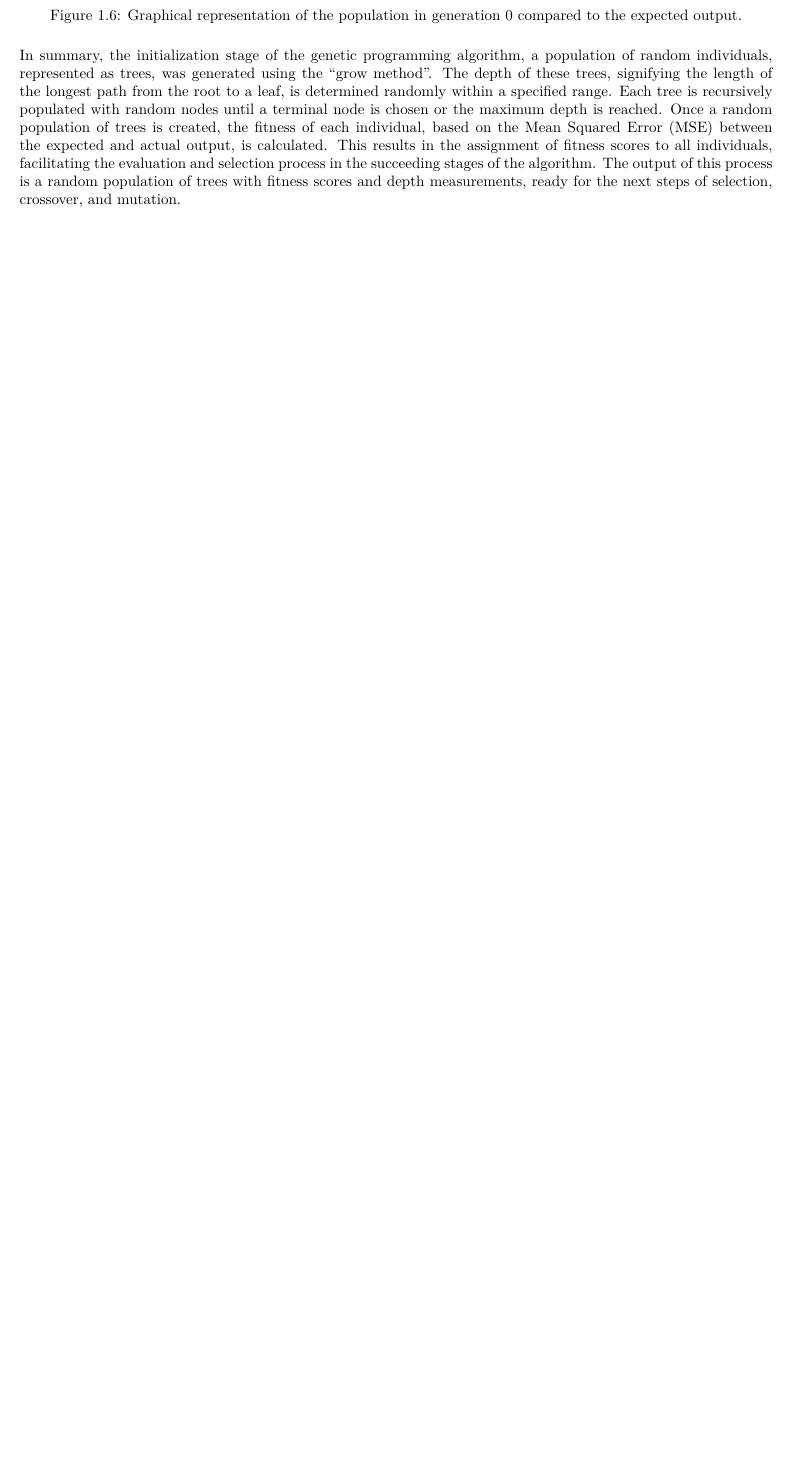
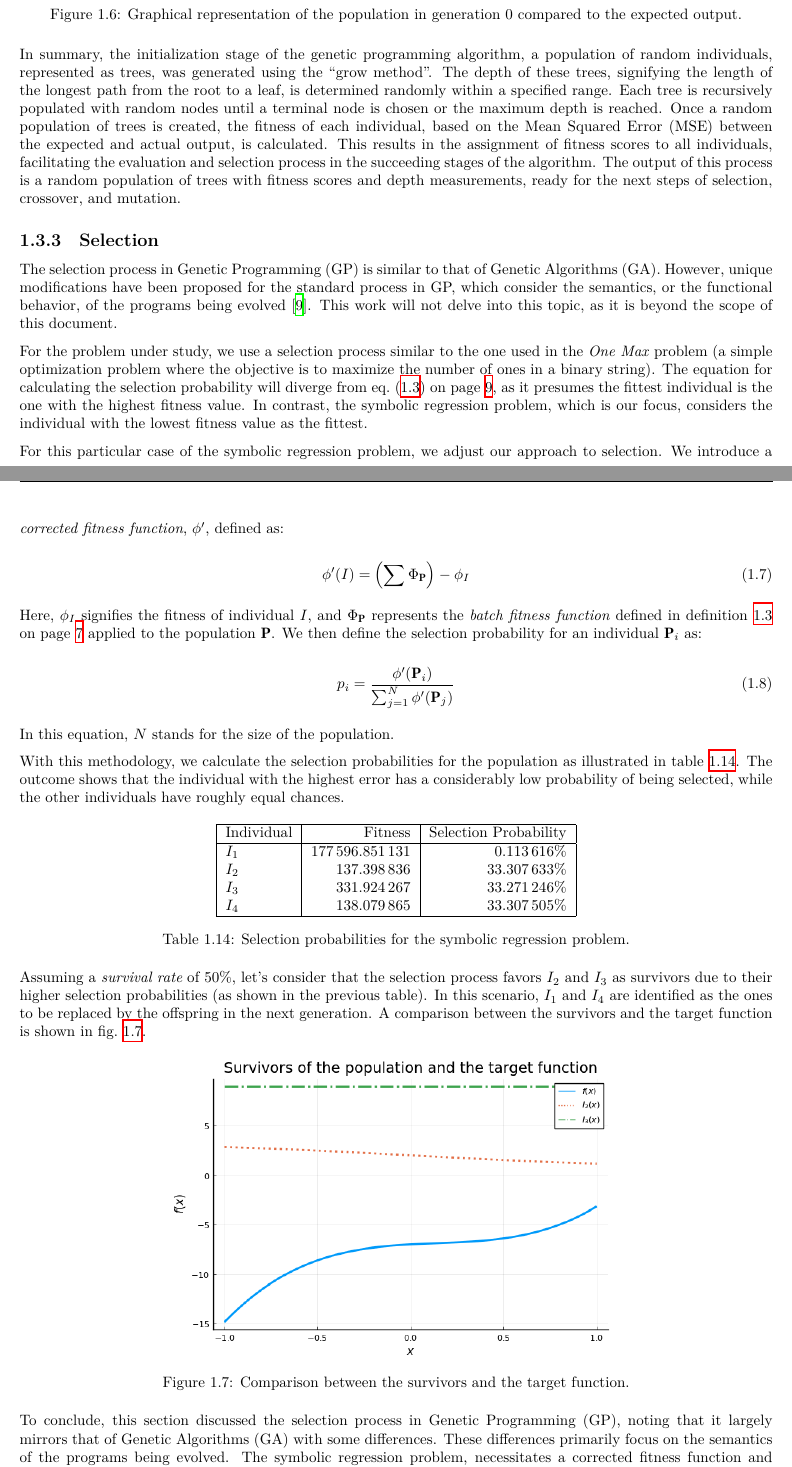
Before and after one commit to r8vnhill/keen-thesis, a LaTeX thesis (Thesis.tex, which reads contents/Theoretical_Background/GP/Initialization.tex, contents/Theoretical_Background/GP/Selection.tex): part of page 22 of 68 before the commit and two parts of pages 22 and 23 of 70 after it, the two joined at a grey line, cut so that both start at the same text, the shorter picture padded with empty space. The pictures show the PDF file Thesis.pdf that the author committed with the source.

Commit message:
CH(bg) GP Selection v0.4#2306.10

```diff
--- a/contents/Theoretical_Background/GP/Initialization.tex
+++ b/contents/Theoretical_Background/GP/Initialization.tex
@@ -116,5 +116,3 @@
 
   \begin{table}[ht!]
     \centering
-    \begin{tabular}{c|c|r}
-      \multicolumn{3}{c}{\textbf{Generation 0}} \\
@@ -126,3 +125 @@
-      \(I_2\) & \Gape[2pt][2pt]{\(7 - (5 + \sin(x))\)} & 137.398\,836 \\
-      \(I_3\) & \Gape[2pt][2pt]{\(7 + 2\)} & 331.924\,267 \\
-      \(I_4\) & \Gape[2pt][2pt]{\(5x^2\)} & 138.079\,865
+      \(I_1\)
--- /dev/null
+++ b/contents/Theoretical_Background/GP/Selection.tex
@@ -0,0 +1,84 @@
+\subsection{Selection}
+\label{sec:background:genetic_programming:selection}
+
+  The selection process in Genetic Programming (GP) is similar to that of Genetic
+  Algorithms (GA).
+  However, unique modifications have been proposed for the standard process in GP,
+  which consider the semantics, or the functional behavior, of the programs being
+  evolved~\autocite{liskowskiComparisonSemanticawareSelection2015}.
+  This work will not delve into this topic, as it is beyond the scope of this
+  document.
+
+  For the problem under study, we use a selection process similar to the one
+  used in the \textit{One Max} problem (a simple optimization problem where the
+  objective is to maximize the number of ones in a binary string).
+  The equation for calculating the selection probability will diverge from
+  \vref{eq:selection_probability}, as it presumes the fittest individual is the
+  one with the highest fitness value.
+  In contrast, the symbolic regression problem, which is our focus, considers the
+  individual with the lowest fitness value as the fittest.
+
+  For this particular case of the symbolic regression problem, we adjust our
+  approach to selection.
+  We introduce a \emph{corrected fitness function}, \(\phi'\), defined as:
+
+  \begin{equation}
+    \label{eq:bg:gp:sym:corrected_fitness}
+    \phi'(I) = \left(\sum \Phi_\mathbf{P}\right) - \phi_I
+  \end{equation}
+
+  Here, \(\phi_I\) signifies the fitness of individual \(I\), and
+  \(\Phi_\mathbf{P}\) represents the \textit{batch fitness function} defined in
+  \vref{def:batch_fitness_function} applied to the population \(\mathbf{P}\).
+  We then define the selection probability for an individual \(\mathbf{P}_i\) as:
+
+  \begin{equation}
+    \label{eq:bg:gp:sym:selection_probability}
+    p_i = \frac{\phi'(\mathbf{P}_i)}{\sum_{j = 1}^N \phi'(\mathbf{P}_j)}
+  \end{equation}
+
+  In this equation, \(N\) stands for the size of the population.
+
+  With this methodology, we calculate the selection probabilities for the
+  population as illustrated in \vref{tab:bg:gp:sel:prob}.
+  The outcome shows that
+  the individual with the highest error has a considerably low probability of
+  being selected, while the other individuals have roughly equal chances.
+
+  \begin{table}[ht!]
+    \centering
+    \begin{tabular}{|l|r|r|}
+      \hline
+      Individual  & Fitness & Selection Probability \\
+      \hline
+      \(I_1\) & 177\,596.851\,131 &  0.113\,616\% \\
+      \(I_2\) &      137.398\,836 & 33.307\,633\% \\
+      \(I_3\) &      331.924\,267 & 33.271\,246\% \\
+      \(I_4\) &      138.079\,865 & 33.307\,505\% \\
+      \hline
+    \end{tabular}
+    \caption{Selection probabilities for the symbolic regression problem.}
+    \label{tab:bg:gp:sel:prob}
+  \end{table}
+
+  Assuming a \emph{survival rate} of 50\%, let's consider that the selection
+  process favors \(I_2\) and \(I_3\) as survivors due to their higher selection
+  probabilities (as shown in the previous table).
+  In this scenario, \(I_1\) and \(I_4\) are identified as the ones to be replaced
+  by the offspring in the next generation.
+  A comparison between the survivors and the target function is shown in
+  \vref{fig:bg:gp:sel:prob}.
+
+  \begin{figure}[ht!]
+    \centering
+    \includegraphics[width=0.6\textwidth]{img/theoretical_framework/gp_pop_sel_survivors.png}
+    \caption{Comparison between the survivors and the target function.}
+    \label{fig:bg:gp:sel:prob}
+  \end{figure}
+
+  To conclude, this section discussed the selection process in Genetic
+  Programming (GP), noting that it largely mirrors that of Genetic Algorithms
+  (GA) with some differences.
+  These differences primarily focus on the semantics of the programs being
+  evolved.
+  The symbolic regression problem, necessitates a corrected fitness function and
```
Also changed, not shown: Keen.bib (+16 -0 lines), Thesis.tex (+1 -1 lines), contents/Theoretical_Background/GA/Initialization.tex (+1 -1 lines), contents/Theoretical_Background/GA/Selection.tex (+1 -1 lines), contents/Theoretical_Background/GA/variation/Crossover.tex (+1 -1 lines), contents/Theoretical_Background/GP/_gp.index.tex (+1 -0 lines), data/bg_gp_sym_mse_init.txt (added, +6 -0 lines), data/gp_sym_mse_1.txt (added, +6 -0 lines), data/gp_sym_probabilities_1.txt (added, +7 -0 lines), Thesis.pdf, img/theoretical_framework/gp_pop_init.png (added), img/theoretical_framework/gp_pop_sel_survivors.png (added), contents/Theoretical_Background/GP/Initialization.tex (11 more changed lines), contents/Theoretical_Background/GP/Selection.tex (7 more changed lines), 2 other files.
